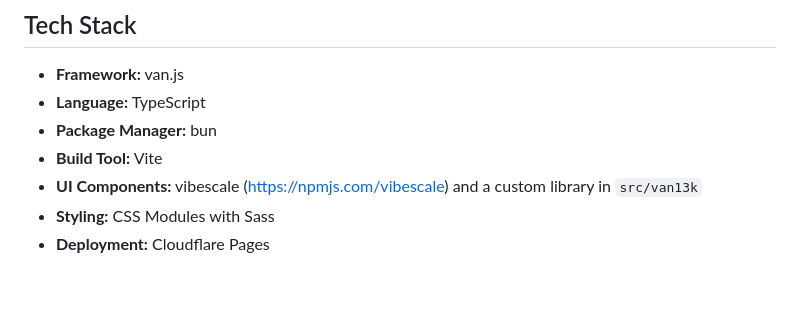
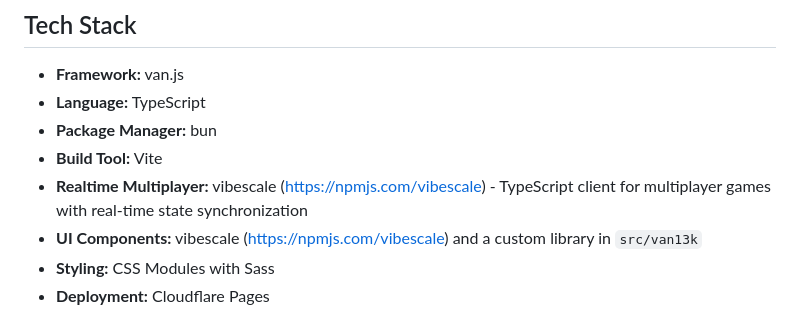
Before and after one commit to benallfree/js13k, a Markdown page: llm.md, the part around the change. GitHub-like rendering; blank space fills up the shorter version.

Commit message:
update llm

```diff
--- a/llm.md
+++ b/llm.md
@@ -16,6 +16,7 @@ The project uses `van.js`, a minimal reactive framework, and a custom UI compone
 - **Language:** TypeScript
 - **Package Manager:** bun
 - **Build Tool:** Vite
+- **Realtime Multiplayer:** vibescale (https://npmjs.com/vibescale) - TypeScript client for multiplayer games with real-time state synchronization
 - **UI Components:** vibescale (https://npmjs.com/vibescale) and a custom library in `src/van13k`
 - **Styling:** CSS Modules with Sass
 - **Deployment:** Cloudflare Pages
```
